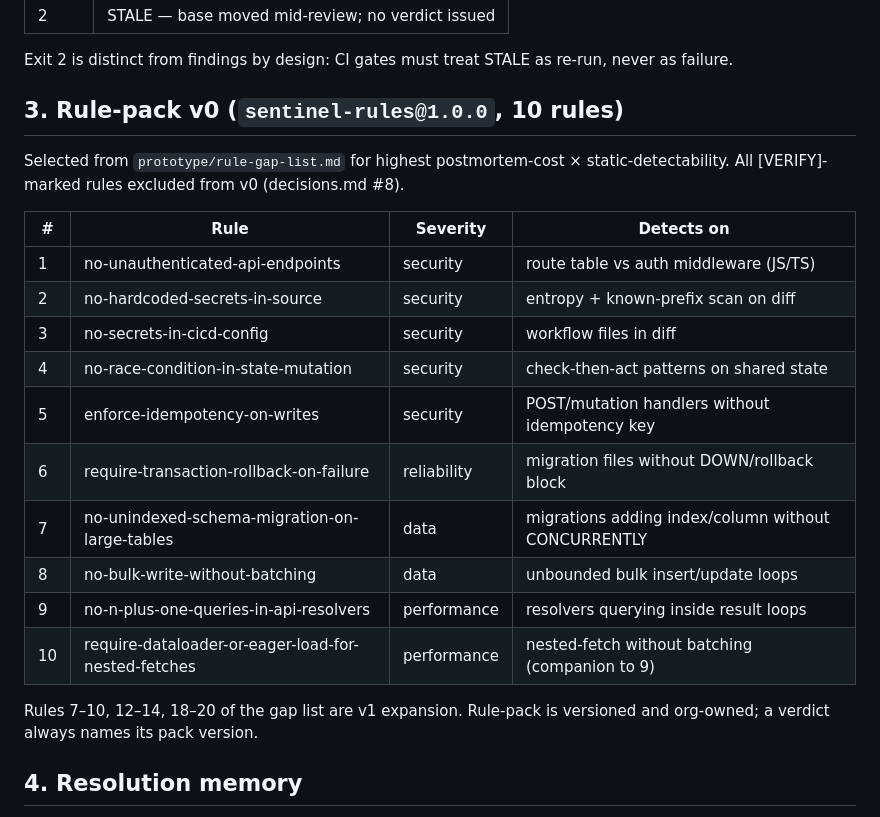
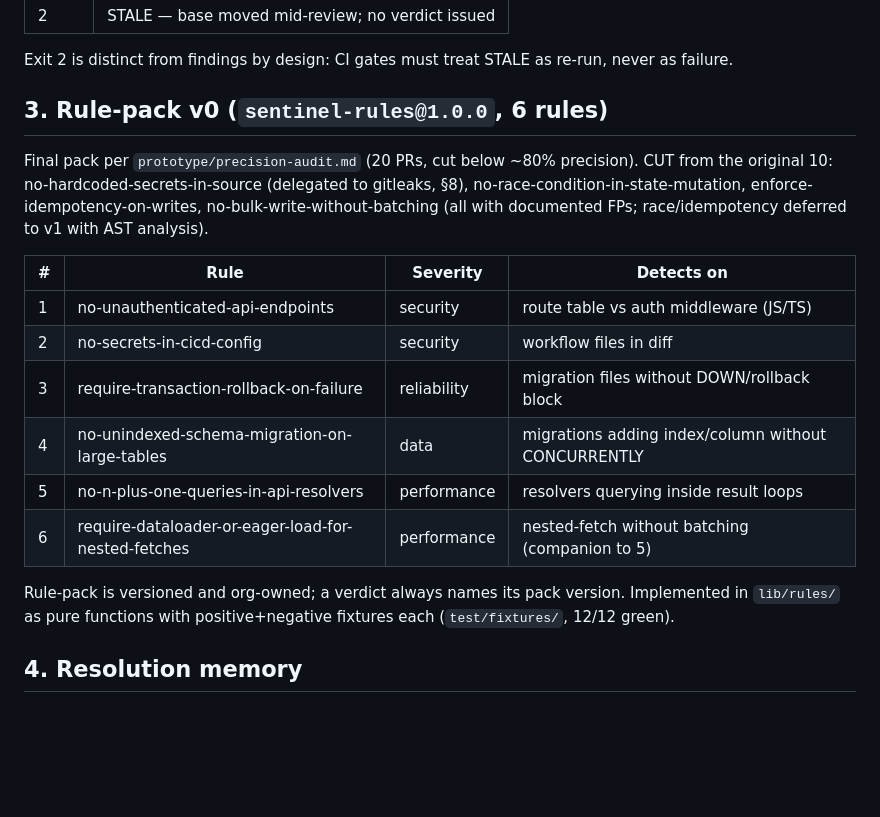
Before and after one commit to Aftergraph/sentinel, a Markdown page: docs/cli-v0-design.md, the part around the change. Drawn GitHub-style; blank space fills up the shorter version.

Commit message:
docs(sentinel): final 6-rule pack per precision audit

```diff
--- a/docs/cli-v0-design.md
+++ b/docs/cli-v0-design.md
@@ -31,24 +31,20 @@ DO NOT SHIP — 2 findings
 
 Exit 2 is distinct from findings by design: CI gates must treat STALE as re-run, never as failure.
 
-## 3. Rule-pack v0 (`sentinel-rules@1.0.0`, 10 rules)
+## 3. Rule-pack v0 (`sentinel-rules@1.0.0`, 6 rules)
 
-Selected from `prototype/rule-gap-list.md` for highest postmortem-cost × static-detectability. All [VERIFY]-marked rules excluded from v0 (decisions.md #8).
+Final pack per `prototype/precision-audit.md` (20 PRs, cut below ~80% precision). CUT from the original 10: no-hardcoded-secrets-in-source (delegated to gitleaks, §8), no-race-condition-in-state-mutation, enforce-idempotency-on-writes, no-bulk-write-without-batching (all with documented FPs; race/idempotency deferred to v1 with AST analysis).
 
 | # | Rule | Severity | Detects on |
 |---|---|---|---|
 | 1 | no-unauthenticated-api-endpoints | security | route table vs auth middleware (JS/TS) |
-| 2 | no-hardcoded-secrets-in-source | security | entropy + known-prefix scan on diff |
-| 3 | no-secrets-in-cicd-config | security | workflow files in diff |
-| 4 | no-race-condition-in-state-mutation | security | check-then-act patterns on shared state |
-| 5 | enforce-idempotency-on-writes | security | POST/mutation handlers without idempotency key |
-| 6 | require-transaction-rollback-on-failure | reliability | migration files without DOWN/rollback block |
-| 7 | no-unindexed-schema-migration-on-large-tables | data | migrations adding index/column without CONCURRENTLY |
-| 8 | no-bulk-write-without-batching | data | unbounded bulk insert/update loops |
-| 9 | no-n-plus-one-queries-in-api-resolvers | performance | resolvers querying inside result loops |
-| 10 | require-dataloader-or-eager-load-for-nested-fetches | performance | nested-fetch without batching (companion to 9) |
+| 2 | no-secrets-in-cicd-config | security | workflow files in diff |
+| 3 | require-transaction-rollback-on-failure | reliability | migration files without DOWN/rollback block |
+| 4 | no-unindexed-schema-migration-on-large-tables | data | migrations adding index/column without CONCURRENTLY |
+| 5 | no-n-plus-one-queries-in-api-resolvers | performance | resolvers querying inside result loops |
+| 6 | require-dataloader-or-eager-load-for-nested-fetches | performance | nested-fetch without batching (companion to 5) |
 
-Rules 7–10, 12–14, 18–20 of the gap list are v1 expansion. Rule-pack is versioned and org-owned; a verdict always names its pack version.
+Rule-pack is versioned and org-owned; a verdict always names its pack version. Implemented in `lib/rules/` as pure functions with positive+negative fixtures each (`test/fixtures/`, 12/12 green).
 
 ## 4. Resolution memory
 
```
